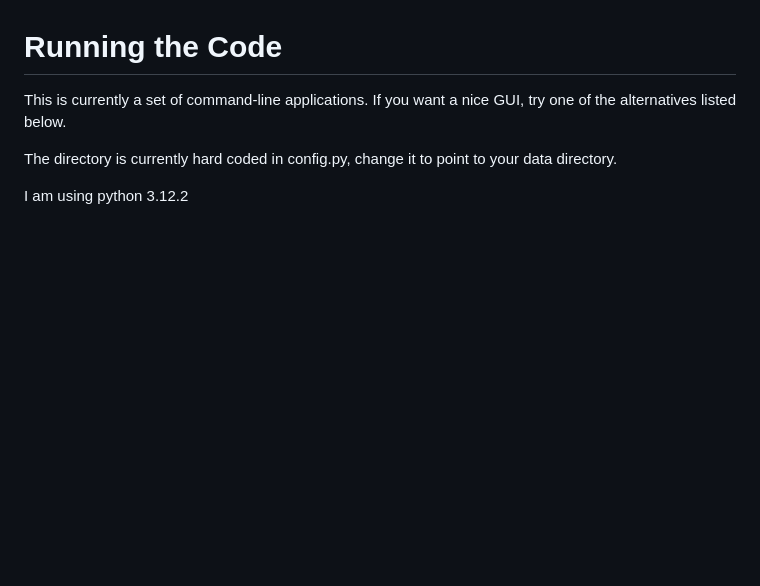
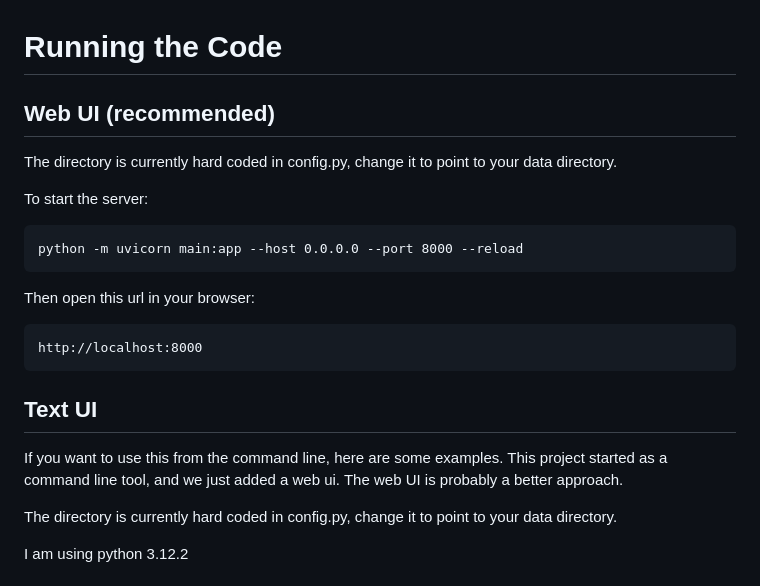
Before and after one commit to HealthRecords/health-record-visualizer, a Markdown page: README.md, the part around the change. Rendered like a GitHub page; blank space fills up the shorter version.

````diff
--- a/README.md
+++ b/README.md
@@ -51,7 +51,21 @@ command line tool, as it examines the directories to see what files exist.
 
 
 # Running the Code
-This is currently a set of command-line applications. If you want a nice GUI, try one of the alternatives listed below.
+## Web UI (recommended)
+The directory is currently hard coded in config.py, change it to point to your data directory.
+
+To start the server:
+```
+python -m uvicorn main:app --host 0.0.0.0 --port 8000 --reload
+```
+Then open this url in your browser:
+```
+http://localhost:8000
+```
+
+## Text UI
+If you want to use this from the command line, here are some examples. This project started as a command line tool,
+and we just added a web ui. The web UI is probably a better approach.
 
 The directory is currently hard coded in config.py, change it to point to your data directory.
 
````
Also changed, not shown: _TODOs.md (+18 -6 lines).
